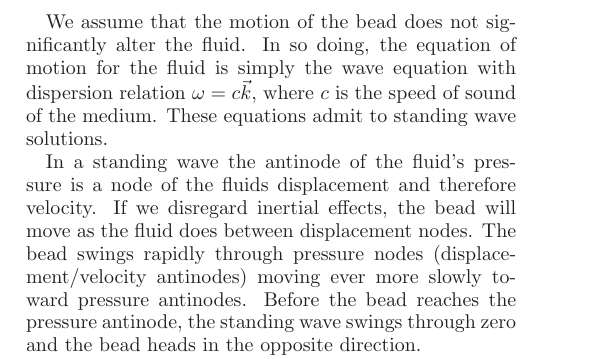
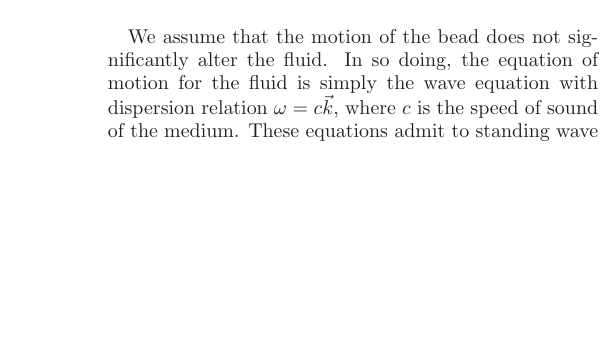
Before and after one commit to CSarabalis/8.14_2013, a LaTeX paper (AcousticControl/proposal/proposal.tex): part of one column of the page, cut so that both start at the same text, the shorter picture padded with empty space. Compiled offline with LaTeX, dvips and Ghostscript.

Commit message:
proposal

```diff
--- a/AcousticControl/proposal/proposal.tex
+++ b/AcousticControl/proposal/proposal.tex
@@ -101,9 +101,7 @@ The fluid is coupled to the bead via viscous drag, the magnitude of which is det
 \dot{x} = \dot{w}.
 \end{equation}
 
-We assume that the motion of the bead does not significantly alter the fluid.  In so doing, the equation of motion for the fluid is simply the wave equation with dispersion relation $\omega = c \vec{k}$, where $c$ is the speed of sound of the medium.  These equations admit to standing wave solutions.
-
-In a standing wave the antinode of the fluid's pressure is a node of the fluids displacement and therefore velocity. If we disregard inertial effects, the bead will move as the fluid does between displacement nodes. The bead swings rapidly through pressure nodes (displacement/velocity antinodes) moving ever more slowly toward pressure antinodes. Before the bead reaches the pressure antinode, the standing wave swings through zero and the bead heads in the opposite direction.
+We assume that the motion of the bead does not significantly alter the fluid.  In so doing, the equation of motion for the fluid is simply the wave equation with dispersion relation $\omega = c \vec{k}$, where $c$ is the speed of sound of the medium.  These equations admit to standing wave solutions for the velocity of the fluid $w\left(\vec{x},t\right)$ and thereby the bead $x\left(t\right)$, confining the bead between antinodes separated by $\lambda/2 = \pi/\vec{k}$.
 
 \section{Scales and Trap Characteristics}
 
```
Also changed, not shown: AcousticControl/proposal/proposal.tex (6 more changed lines), 1 other file.
